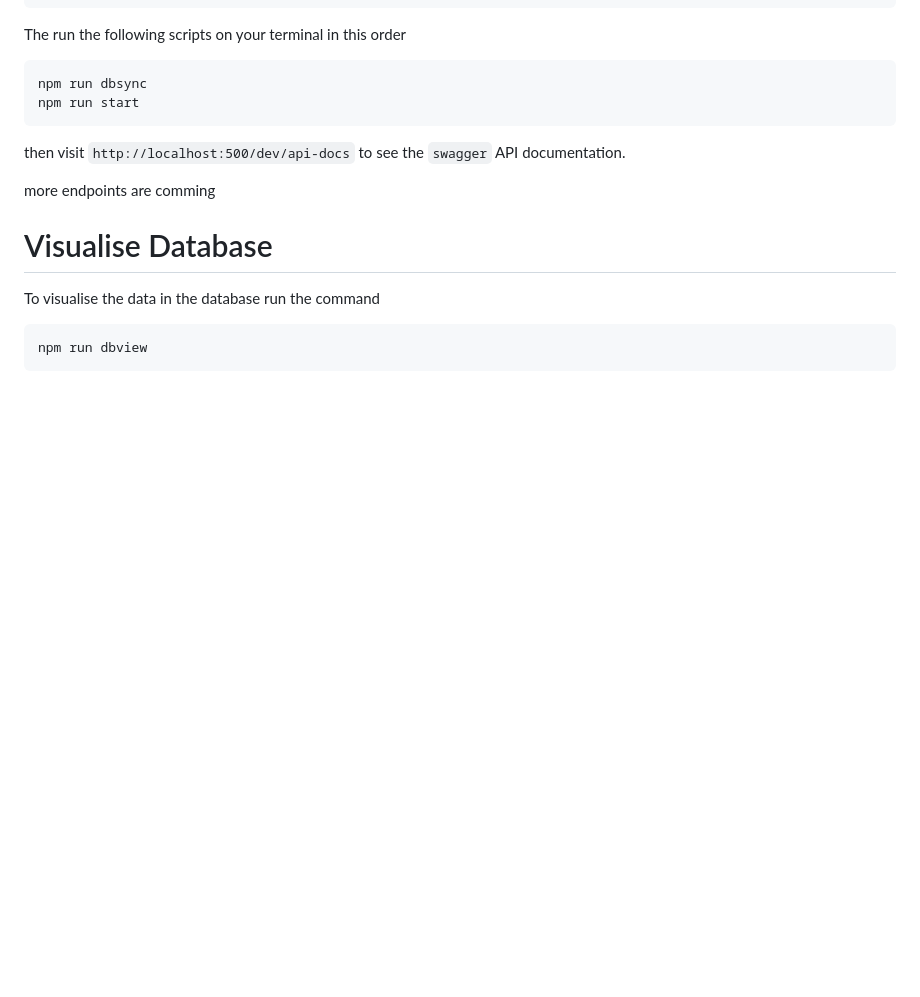
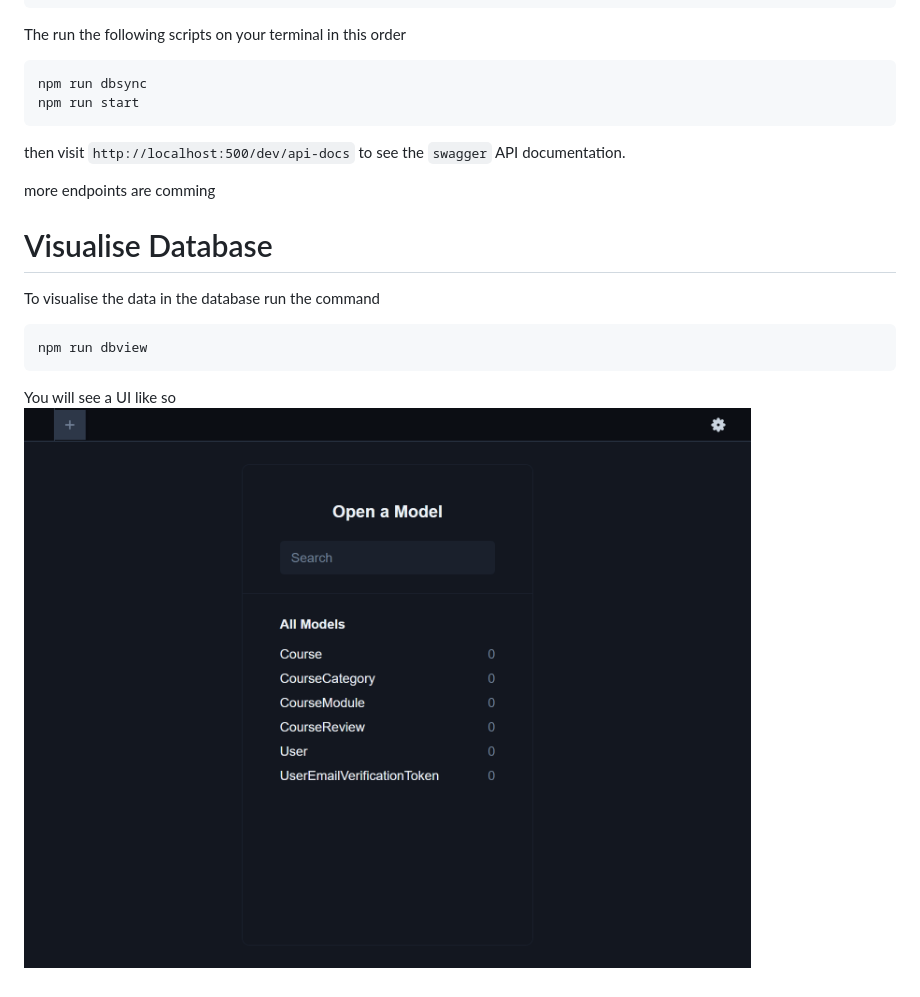
Before and after one commit to kingchi005/Stackclique, a Markdown page: README.md, the part around the change. Drawn GitHub-style; pictures changed too: db-UI.png (added); blank space fills up the shorter version.

Commit message:
added image to readme

````diff
--- a/README.md
+++ b/README.md
@@ -42,3 +42,6 @@ To visualise the data in the database run the command
 ```cmd
 npm run dbview
 ```
+
+You will see a UI like so
+![Alt text](db-UI.png)
````
